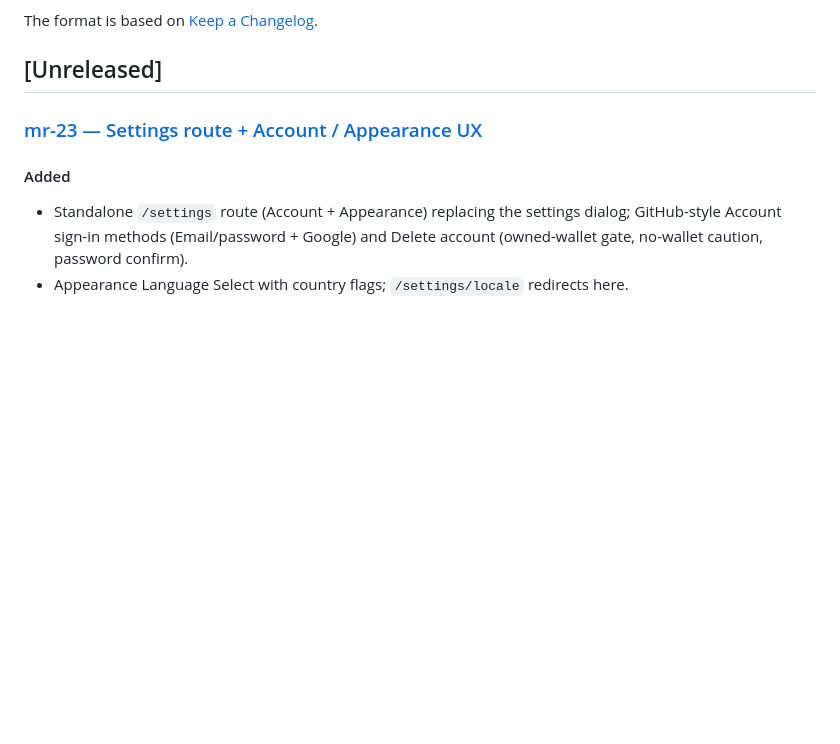
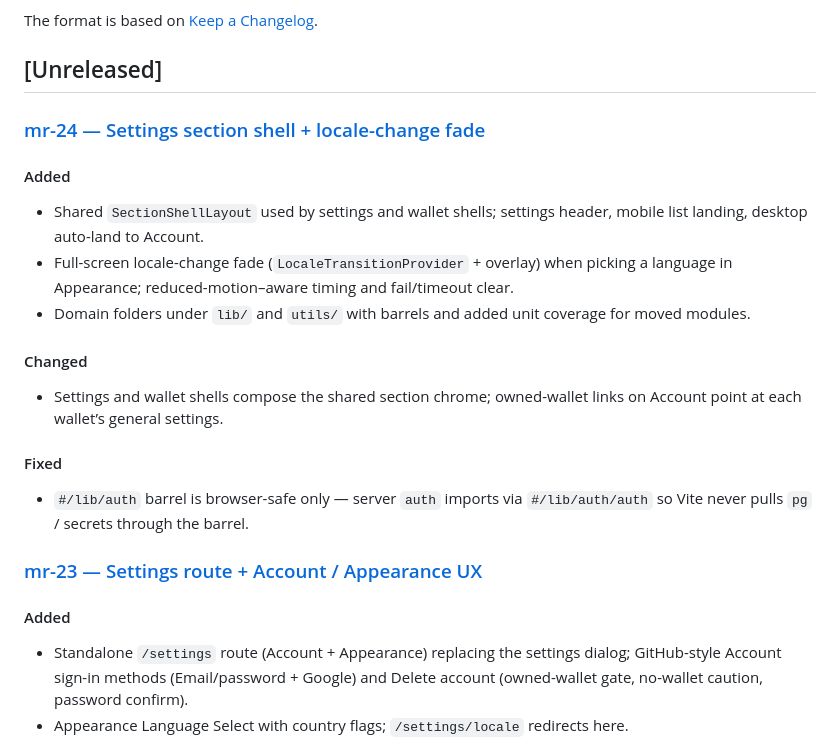
Before and after one commit to vhnam/ledger-box, a Markdown page: CHANGELOG.md, the part around the change. Rendered like a GitHub page; blank space fills up the shorter version.

Commit message:
docs: add mr-24 changelog

```diff
--- a/CHANGELOG.md
+++ b/CHANGELOG.md
@@ -5,6 +5,27 @@ All notable changes to this project will be documented in this file.
 The format is based on [Keep a Changelog](https://keepachangelog.com/en/1.1.0/).
 
 ## [Unreleased]
+
+### [mr-24 — Settings section shell + locale-change fade](docs/changelogs/mr-24-settings-layout-and-locale-transition.md)
+
+#### Added
+
+- Shared `SectionShellLayout` used by settings and wallet shells; settings header,
+  mobile list landing, desktop auto-land to Account.
+- Full-screen locale-change fade (`LocaleTransitionProvider` + overlay) when picking
+  a language in Appearance; reduced-motion–aware timing and fail/timeout clear.
+- Domain folders under `lib/` and `utils/` with barrels and added unit coverage for
+  moved modules.
+
+#### Changed
+
+- Settings and wallet shells compose the shared section chrome; owned-wallet links on
+  Account point at each wallet’s general settings.
+
+#### Fixed
+
+- `#/lib/auth` barrel is browser-safe only — server `auth` imports via `#/lib/auth/auth`
+  so Vite never pulls `pg` / secrets through the barrel.
 
 ### [mr-23 — Settings route + Account / Appearance UX](docs/changelogs/mr-23-user-settings-route.md)
 
```
Also changed, not shown: docs/changelogs/mr-24-settings-layout-and-locale-transition.md (added, +87 -0 lines).
